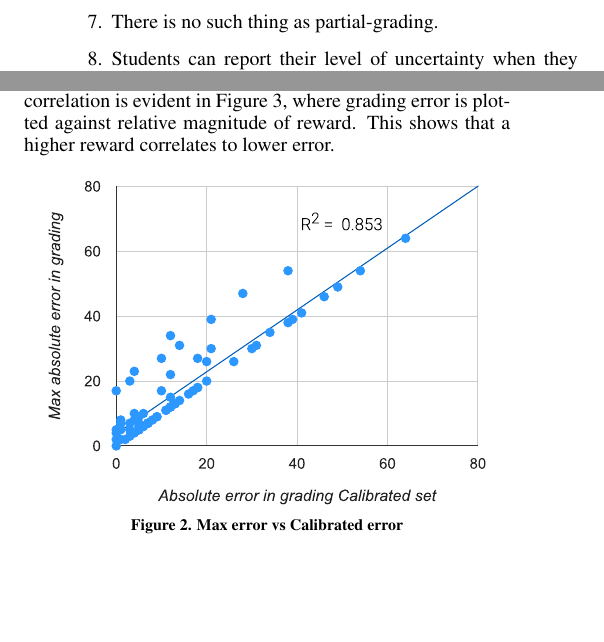
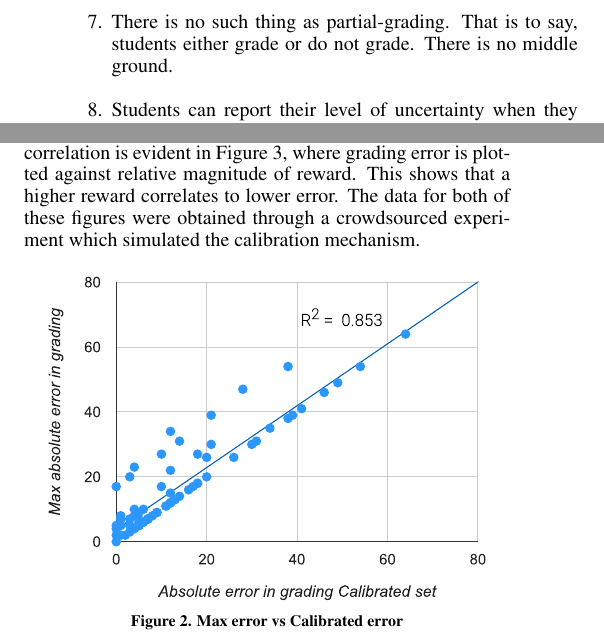
Before and after one commit to willy-vvu/primes, a LaTeX document (Paper.tex): two parts of the columns of page 2 of 4, joined at a grey line, cut so that both start at the same text, the shorter picture padded with empty space. Compiled offline with pdfLaTeX.

Commit message:
Added mention of our experiment and other
Small changes to enhance clarity/grammar

```diff
--- a/Paper.tex
+++ b/Paper.tex
@@ -113,7 +113,7 @@ Our student model consists of assumptions we believed students abide by, as foll
   \item Happiness is not affected by external factors, such as the grades of peers.
   \item Students can communicate with their peers.
   \item Students are not perfect graders.
-  \item There is no such thing as partial-grading.
+  \item There is no such thing as partial-grading. That is to say, students either grade or do not grade. There is no middle ground.
   \item Students can report their level of uncertainty when they grade. Let this factor be equal to U.
   \item More effort spent in grading lowers uncertainty.
   \item When a student assigns a grade G, the chance of the grade being N off from the actual grade is proportional to U.
@@ -144,7 +144,7 @@ The Calibration mechanism is described visually in Figure~\ref{fig:calibration}.
 
 We tested and verified the Calibration mechanism through an anonymous crowdsourced experiment. In this case, ``grading'' involved counting two sets of objects. Initially unknown to the participant, one set is ``calibrated'' and will be used to reward the participant based on the accuracy of the grading.
 
-We added a reward system to the Calibration mechanism to incentivize participants to grade correctly. This reward, awarded for accurately grading the Calibrated set, is synonymous to the punishment administered by the professor upon improperly grading the Calibrated set. In Figure~\ref{fig:error-calibration}, where the maximum error made in grading both calibrated and uncalibrated sets is plotted against the error made only on the calibrated set. The conclusion that can be drawn is that the grader's performance on the Calibrated set seems to be a general indication of the grader's performance overall. Another correlation is evident in Figure~\ref{fig:reward-error}, where grading error is plotted against relative magnitude of reward. This shows that a higher reward correlates to lower error.
+We added a reward system to the Calibration mechanism to incentivize participants to grade correctly. This reward, awarded for accurately grading the Calibrated set, is synonymous to the punishment administered by the professor upon improperly grading the Calibrated set. In Figure~\ref{fig:error-calibration}, where the maximum error made in grading both calibrated and uncalibrated sets is plotted against the error made only on the calibrated set. The conclusion that can be drawn is that the grader's performance on the Calibrated set seems to be a general indication of the grader's performance overall. Another correlation is evident in Figure~\ref{fig:reward-error}, where grading error is plotted against relative magnitude of reward. This shows that a higher reward correlates to lower error. The data for both of these figures were obtained through a crowdsourced experiment which simulated the calibration mechanism.
 
 \begin{figure}[!h]
 \centering
```
Also changed, not shown: Paper.pdf, Paper.tex (2 more changed lines), 1 other file.
